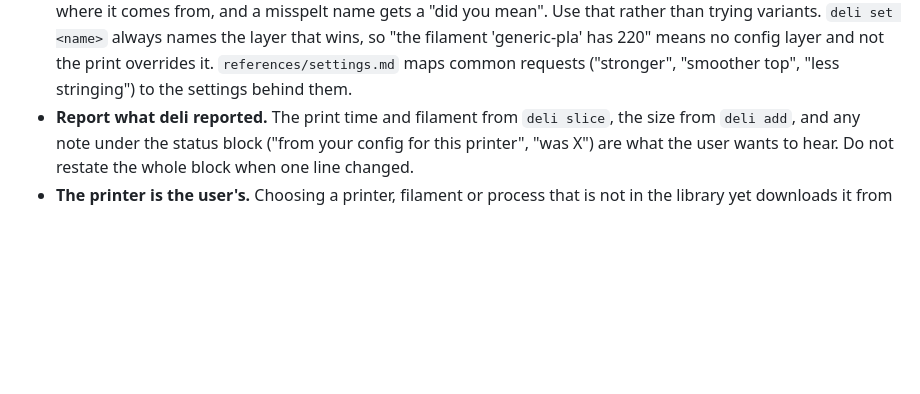
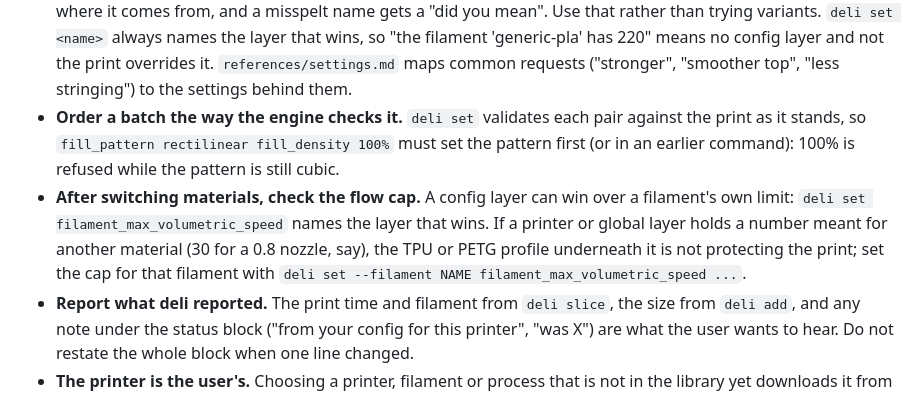
Before and after one commit to dcruver/deli-slicer, a Markdown page: skills/deli/SKILL.md, the part around the change. GitHub-like rendering; blank space fills up the shorter version.

Commit message:
Skill: order set batches as the engine checks them; check the flow cap after switching materials
Two rules of engagement learned on a real print: deli set validates each
pair against the print as it stands, so a fill pattern must be set before
100% density; and a printer or global config layer can hold a
filament_max_volumetric_speed meant for another material, silently beating
the TPU or PETG profile underneath it.

Co-Authored-By: Claude Fable 5.1 <noreply@anthropic.com>

```diff
--- a/skills/deli/SKILL.md
+++ b/skills/deli/SKILL.md
@@ -154,6 +154,16 @@ These keep an agent from doing what a person at the keyboard would not.
   "the filament 'generic-pla' has 220" means no config layer and not the
   print overrides it. `references/settings.md` maps common requests ("stronger",
   "smoother top", "less stringing") to the settings behind them.
+- **Order a batch the way the engine checks it.** `deli set` validates each
+  pair against the print as it stands, so `fill_pattern rectilinear
+  fill_density 100%` must set the pattern first (or in an earlier command):
+  100% is refused while the pattern is still cubic.
+- **After switching materials, check the flow cap.** A config layer can win
+  over a filament's own limit: `deli set filament_max_volumetric_speed`
+  names the layer that wins. If a printer or global layer holds a number meant
+  for another material (30 for a 0.8 nozzle, say), the TPU or PETG profile
+  underneath it is not protecting the print; set the cap for that filament
+  with `deli set --filament NAME filament_max_volumetric_speed ...`.
 - **Report what deli reported.** The print time and filament from
   `deli slice`, the size from `deli add`, and any note under the status
   block ("from your config for this printer", "was X") are what the user
```
